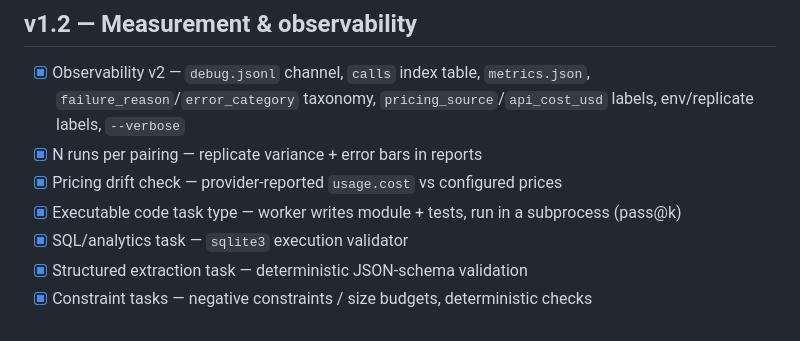
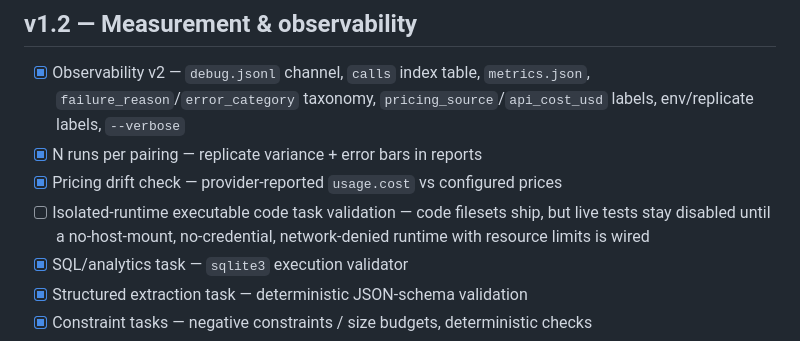
Before and after one commit to duketopceo/orchestral, a Markdown page: ROADMAP.md, the part around the change. Rendered like a GitHub page.

```diff
--- a/ROADMAP.md
+++ b/ROADMAP.md
@@ -50,7 +50,7 @@
 - [x] Observability v2 — `debug.jsonl` channel, `calls` index table, `metrics.json`, `failure_reason`/`error_category` taxonomy, `pricing_source`/`api_cost_usd` labels, env/replicate labels, `--verbose`
 - [x] N runs per pairing — replicate variance + error bars in reports
 - [x] Pricing drift check — provider-reported `usage.cost` vs configured prices
-- [x] Executable code task type — worker writes module + tests, run in a subprocess (pass@k)
+- [ ] Isolated-runtime executable code task validation — code filesets ship, but live tests stay disabled until a no-host-mount, no-credential, network-denied runtime with resource limits is wired
 - [x] SQL/analytics task — `sqlite3` execution validator
 - [x] Structured extraction task — deterministic JSON-schema validation
 - [x] Constraint tasks — negative constraints / size budgets, deterministic checks
```
Also changed, not shown: README.md (+3 -3 lines), docs/task-spec.md (+43 -20 lines).
